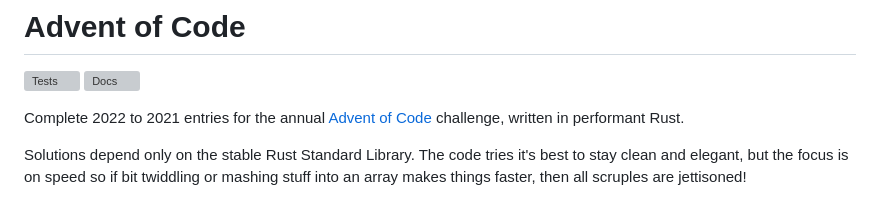
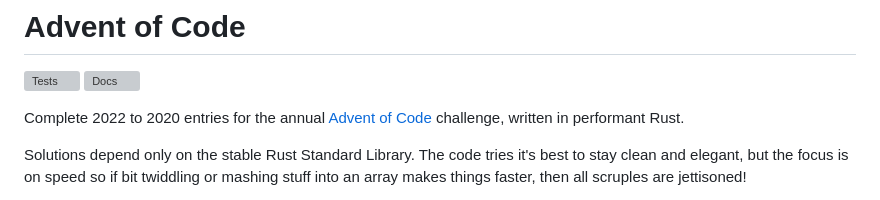
Before and after one commit to maneatingape/advent-of-code-rust, a Markdown page: README.md, the part around one of its changes. GitHub-like rendering; grey boxes are pictures that could not be loaded.

```diff
--- a/README.md
+++ b/README.md
@@ -2,7 +2,7 @@
 
 [![Tests](https://img.shields.io/github/actions/workflow/status/maneatingape/advent-of-code-rust/tests.yml?label=tests)](https://github.com/maneatingape/advent-of-code-rust/actions/workflows/tests.yml) [![Docs](https://img.shields.io/github/actions/workflow/status/maneatingape/advent-of-code-rust/docs.yml?color=blue&label=docs)](https://maneatingape.github.io/advent-of-code-rust/aoc/)
 
-Complete 2022 to 2021 entries for the annual [Advent of Code](https://adventofcode.com/) challenge, written in performant Rust.
+Complete 2022 to 2020 entries for the annual [Advent of Code](https://adventofcode.com/) challenge, written in performant Rust.
 
 Solutions depend only on the stable Rust Standard Library. The code tries it's best to stay clean and elegant, but the focus is on speed so if bit twiddling or mashing stuff into an array makes things faster, then all scruples are jettisoned!
 
```
Also changed, not shown: other parts of README.md (+21 -3 lines).
